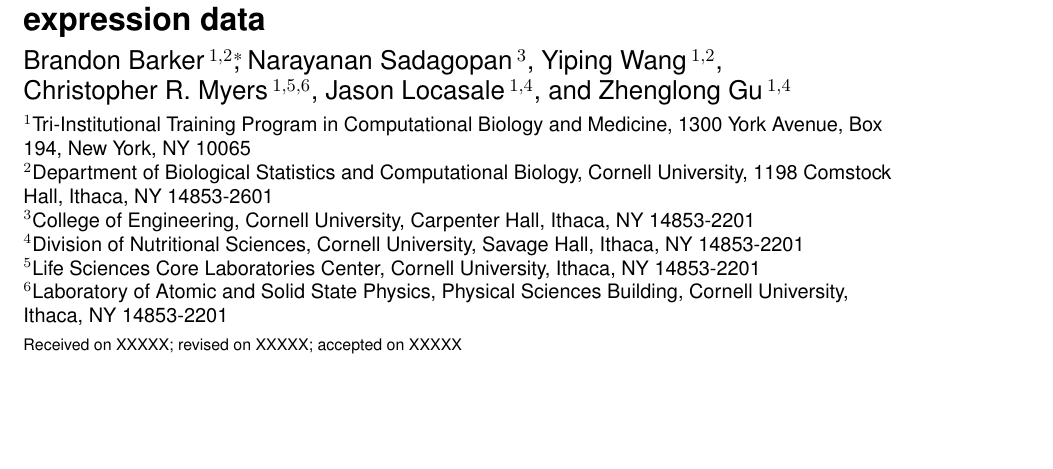
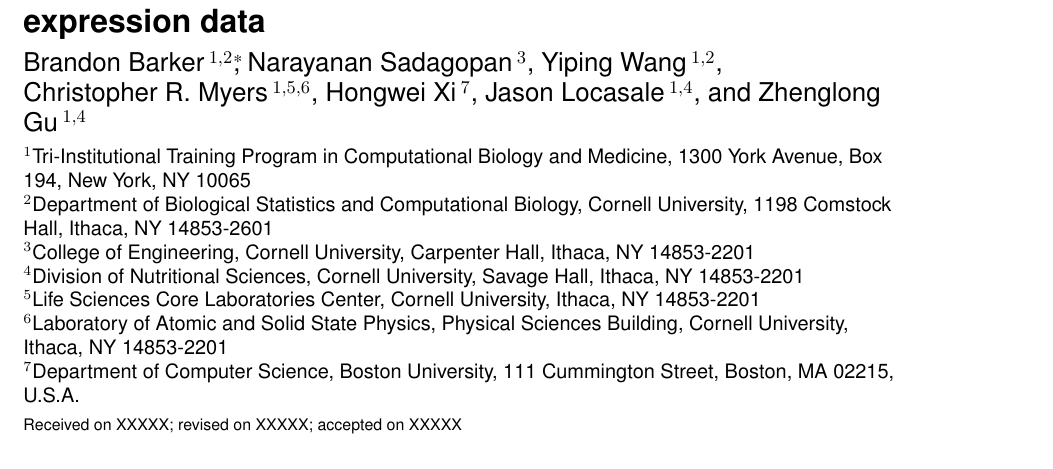
Before and after one commit to bbarker/dissertation, a LaTeX paper (falconBioinfo/document.tex): part of page 2 of 2, cut so that both start at the same text, the shorter picture padded with empty space. Compiled offline with pdfLaTeX.

Commit message:
added hongwei as author

```diff
--- a/falconBioinfo/document.tex
+++ b/falconBioinfo/document.tex
@@ -45,7 +45,7 @@
   from expression data}
   \author[Barker \textit{et~al.}]{Brandon Barker\,$^{1,2}$\footnote{to whom correspondence should be addressed},
     Narayanan Sadagopan\,$^{3}$, Yiping Wang\,$^{1,2}$, \\
-    Christopher R. Myers\,$^{1,5,6}$, Jason Locasale\,$^{1,4}$,
+    Christopher R. Myers\,$^{1,5,6}$, Hongwei Xi\,$^{7}$, Jason Locasale\,$^{1,4}$,
     and Zhenglong Gu\,$^{1,4}$\\
  }
 
@@ -60,8 +60,10 @@
   $^{5}$Life Sciences Core Laboratories Center, Cornell University,
     Ithaca, NY 14853-2201\\
   $^{6}$Laboratory of Atomic and Solid State Physics, Physical Sciences Building,
-    Cornell University, Ithaca, NY 14853-2201\\}
-
+    Cornell University, Ithaca, NY 14853-2201\\
+  $^{7}$Department of Computer Science, Boston University,
+    111 Cummington Street, Boston, MA 02215, U.S.A.\\
+  }
 \history{Received on XXXXX; revised on XXXXX; accepted on XXXXX}
 
 \editor{Associate Editor: XXXXXXX}
```
Also changed, not shown: falcon.tex (+2 -1 lines).
